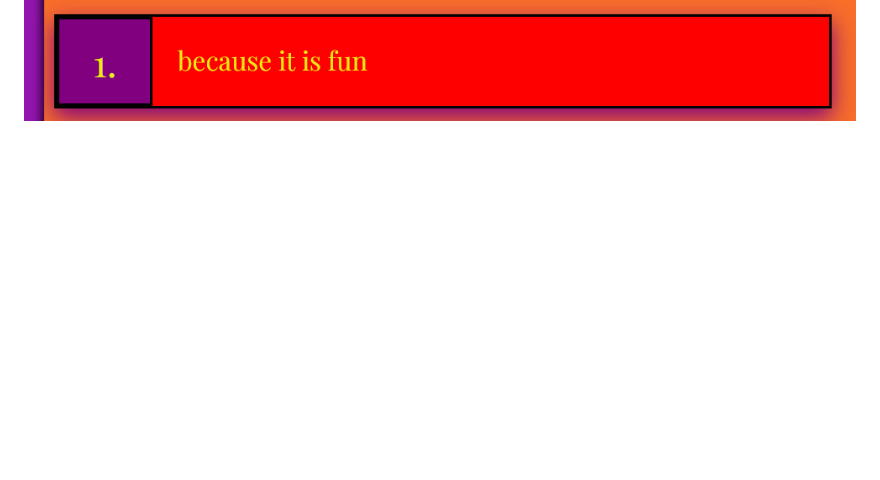
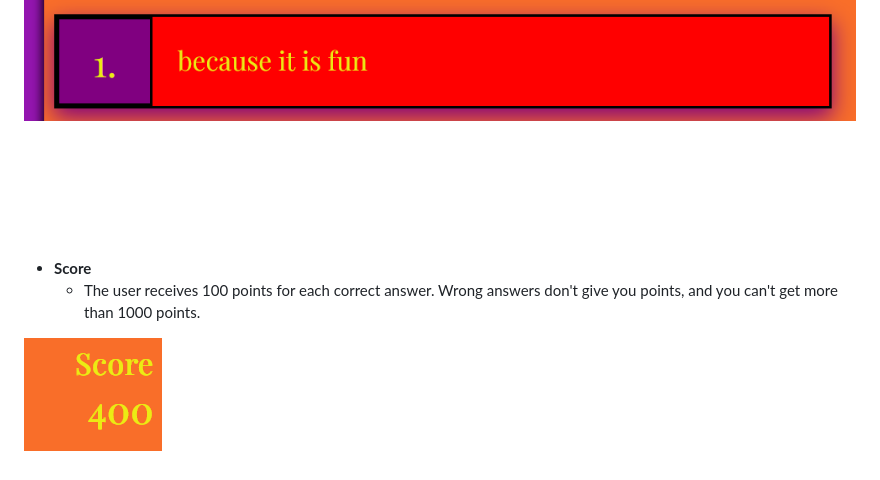
Before and after one commit to Code-Institute-Submissions/Luinen-Halloweenquiz_DecResub, a Markdown page: README.md, the part around the change. Drawn GitHub-style; pictures changed too: assets/images/score.png (added); blank space fills up the shorter version.

Commit message:
Add the score and image to the readme

```diff
--- a/README.md
+++ b/README.md
@@ -37,3 +37,8 @@ I explain the website features below.
   - But if you choose the wrong answer, it will be red.
 
 ![wronganswer](assets/images/wronganswer.png)
+
+- **Score**
+  - The user receives 100 points for each correct answer. Wrong answers don't give you points, and you can't get more than 1000 points.
+
+![score](assets/images/score.png)
```
